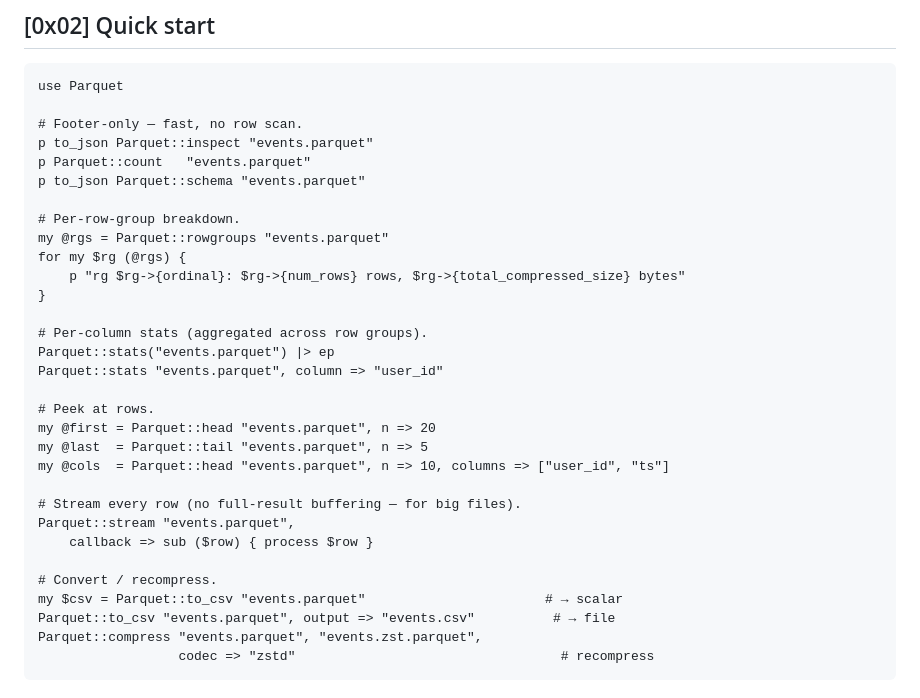
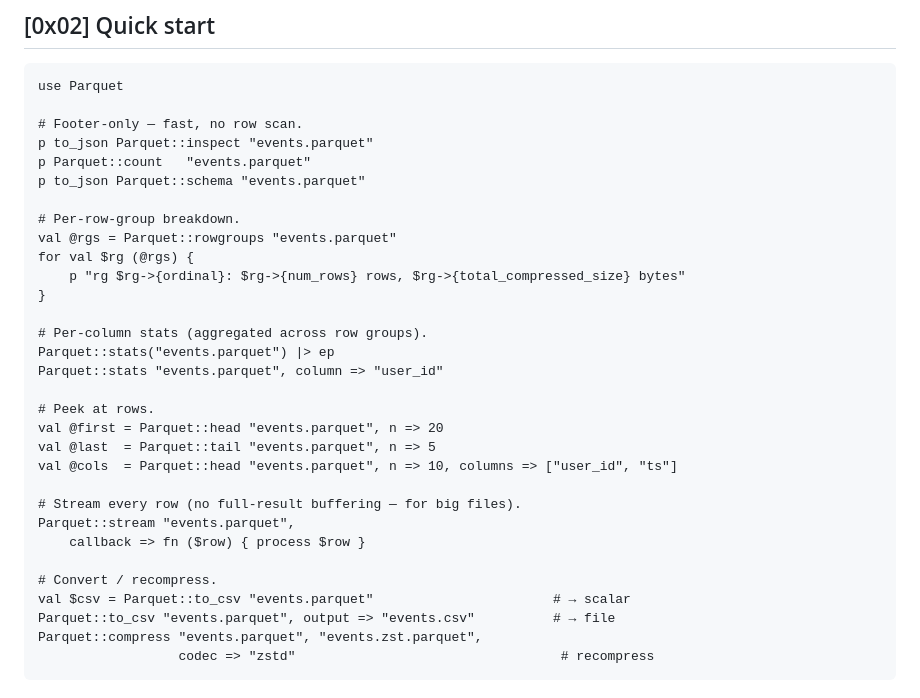
Before and after one commit to MenkeTechnologies/stryke-parquet, a Markdown page: README.md, the part around the change. Drawn GitHub-style.

Commit message:
docs: fix stryke style-guide violations in README examples

```diff
--- a/README.md
+++ b/README.md
@@ -87,8 +87,8 @@ p Parquet::count   "events.parquet"
 p to_json Parquet::schema "events.parquet"
 
 # Per-row-group breakdown.
-my @rgs = Parquet::rowgroups "events.parquet"
-for my $rg (@rgs) {
+val @rgs = Parquet::rowgroups "events.parquet"
+for val $rg (@rgs) {
     p "rg $rg->{ordinal}: $rg->{num_rows} rows, $rg->{total_compressed_size} bytes"
 }
 
@@ -97,16 +97,16 @@ Parquet::stats("events.parquet") |> ep
 Parquet::stats "events.parquet", column => "user_id"
 
 # Peek at rows.
-my @first = Parquet::head "events.parquet", n => 20
-my @last  = Parquet::tail "events.parquet", n => 5
-my @cols  = Parquet::head "events.parquet", n => 10, columns => ["user_id", "ts"]
+val @first = Parquet::head "events.parquet", n => 20
+val @last  = Parquet::tail "events.parquet", n => 5
+val @cols  = Parquet::head "events.parquet", n => 10, columns => ["user_id", "ts"]
 
 # Stream every row (no full-result buffering — for big files).
 Parquet::stream "events.parquet",
-    callback => sub ($row) { process $row }
+    callback => fn ($row) { process $row }
 
 # Convert / recompress.
-my $csv = Parquet::to_csv "events.parquet"                       # → scalar
+val $csv = Parquet::to_csv "events.parquet"                       # → scalar
 Parquet::to_csv "events.parquet", output => "events.csv"          # → file
 Parquet::compress "events.parquet", "events.zst.parquet",
                   codec => "zstd"                                  # recompress
```
